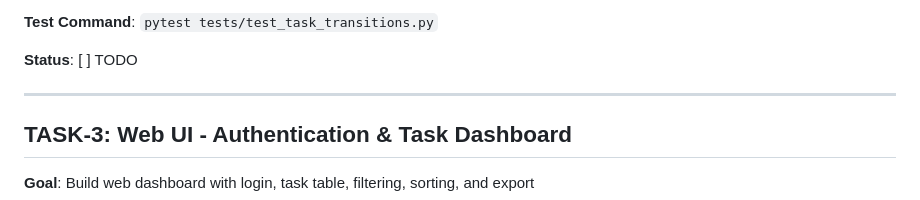
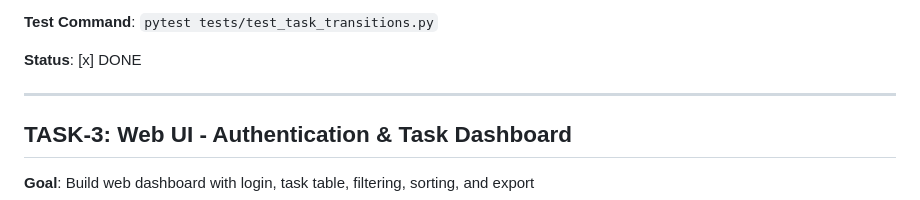
Before and after one commit to akcayug/taskpilot, a Markdown page: TASKS.md, the part around the change. Drawn GitHub-style.

```diff
--- a/TASKS.md
+++ b/TASKS.md
@@ -47,7 +47,7 @@
 
 **Test Command**: `pytest tests/test_task_transitions.py`
 
-**Status**: [ ] TODO
+**Status**: [x] DONE
 
 ---
 
```
